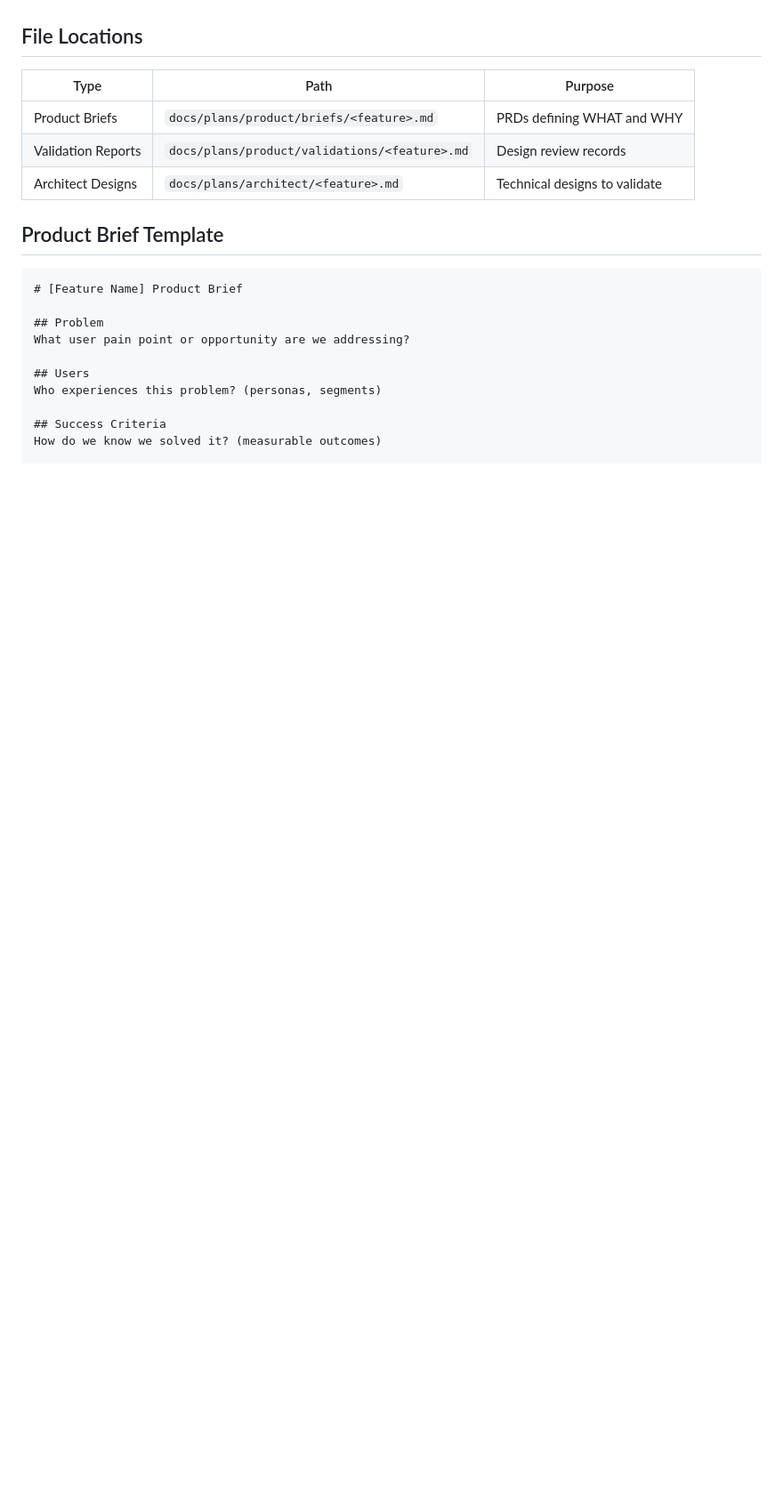
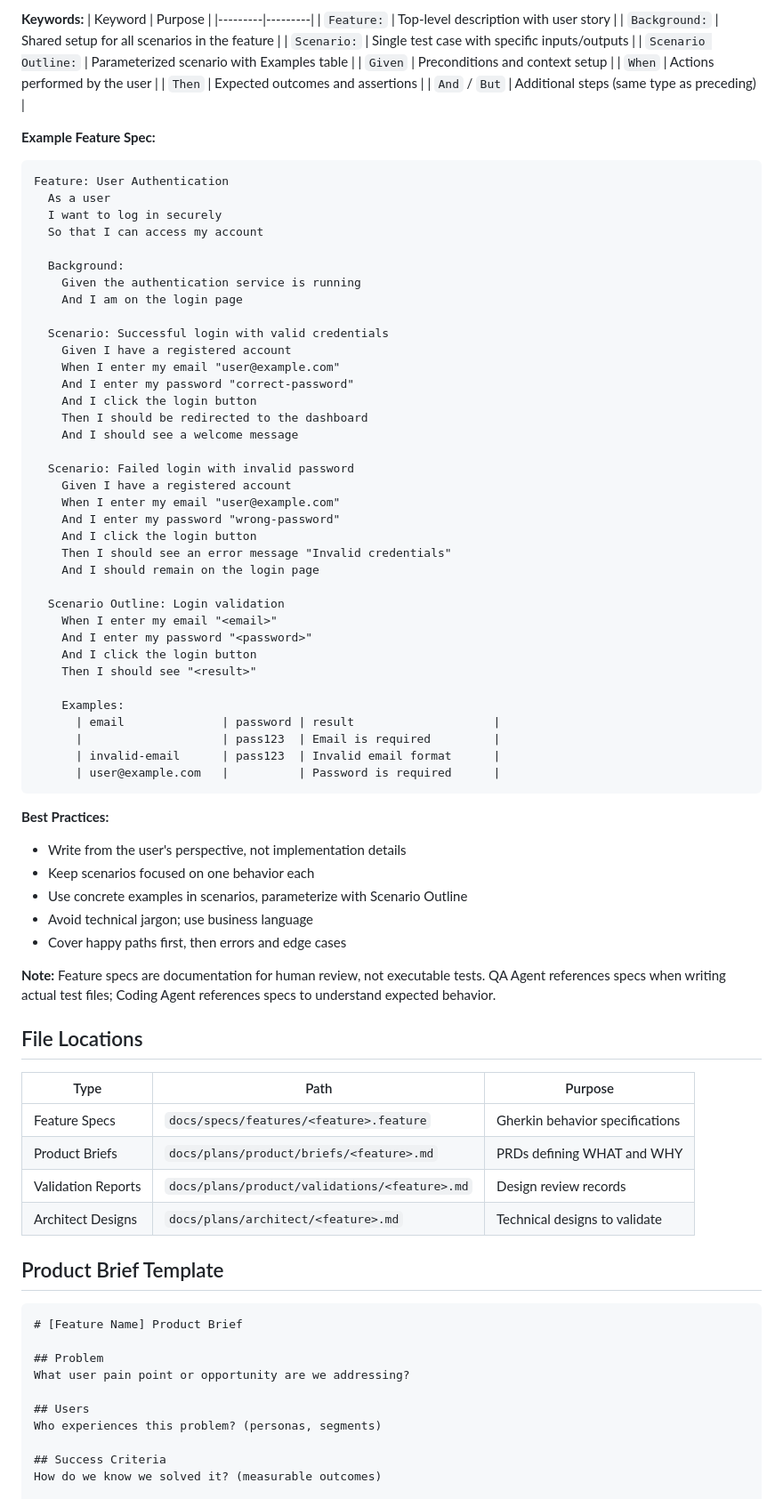
Before and after one commit to ChrisMckerracher/claude_stuff, a Markdown page: plugin/agents/product.md, the part around one of its changes. Shown at 89% size. Rendered like a GitHub page; blank space fills up the shorter version.

````diff
--- a/plugin/agents/product.md
+++ b/plugin/agents/product.md
@@ -99,7 +152,69 @@ Draft product briefs OR validate architect designs.
+**Keywords:**
+| Keyword | Purpose |
+|---------|---------|
+| `Feature:` | Top-level description with user story |
+| `Background:` | Shared setup for all scenarios in the feature |
+| `Scenario:` | Single test case with specific inputs/outputs |
+| `Scenario Outline:` | Parameterized scenario with Examples table |
+| `Given` | Preconditions and context setup |
+| `When` | Actions performed by the user |
+| `Then` | Expected outcomes and assertions |
+| `And` / `But` | Additional steps (same type as preceding) |
+
+**Example Feature Spec:**
+```gherkin
+Feature: User Authentication
+  As a user
+  I want to log in securely
+  So that I can access my account
+
+  Background:
+    Given the authentication service is running
+    And I am on the login page
+
+  Scenario: Successful login with valid credentials
+    Given I have a registered account
+    When I enter my email "user@example.com"
+    And I enter my password "correct-password"
+    And I click the login button
+    Then I should be redirected to the dashboard
+    And I should see a welcome message
+
+  Scenario: Failed login with invalid password
+    Given I have a registered account
+    When I enter my email "user@example.com"
+    And I enter my password "wrong-password"
+    And I click the login button
+    Then I should see an error message "Invalid credentials"
+    And I should remain on the login page
+
+  Scenario Outline: Login validation
+    When I enter my email "<email>"
+    And I enter my password "<password>"
+    And I click the login button
+    Then I should see "<result>"
+
+    Examples:
+      | email              | password | result                    |
+      |                    | pass123  | Email is required         |
+      | invalid-email      | pass123  | Invalid email format      |
+      | user@example.com   |          | Password is required      |
+```
+
+**Best Practices:**
+- Write from the user's perspective, not implementation details
+- Keep scenarios focused on one behavior each
+- Use concrete examples in scenarios, parameterize with Scenario Outline
+- Avoid technical jargon; use business language
+- Cover happy paths first, then errors and edge cases
+
+**Note:** Feature specs are documentation for human review, not executable tests. QA Agent references specs when writing actual test files; Coding Agent references specs to understand expected behavior.
+
 ## File Locations
 
 | Type | Path | Purpose |
 |------|------|---------|
+| Feature Specs | `docs/specs/features/<feature>.feature` | Gherkin behavior specifications |
 | Product Briefs | `docs/plans/product/briefs/<feature>.md` | PRDs defining WHAT and WHY |
 | Validation Reports | `docs/plans/product/validations/<feature>.md` | Design review records |
 | Architect Designs | `docs/plans/architect/<feature>.md` | Technical designs to validate |
````
Also changed, not shown: other parts of plugin/agents/product.md (+53 -0 lines).
